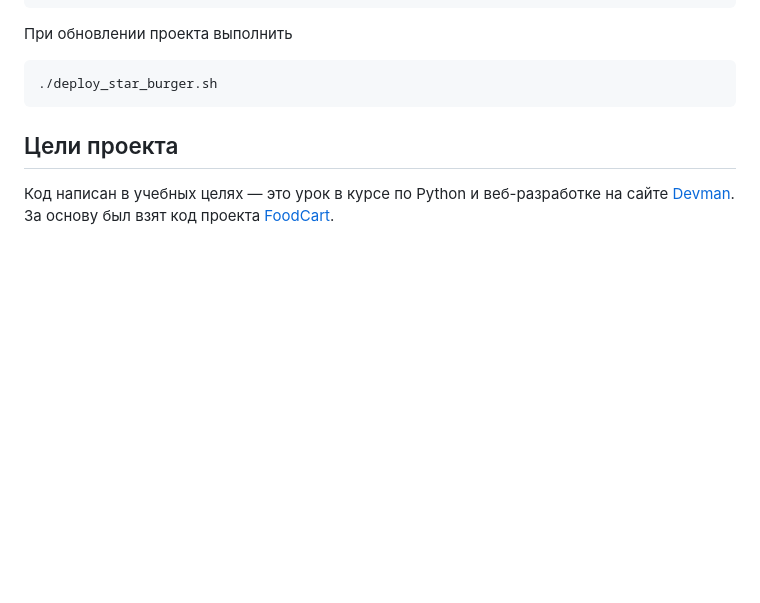
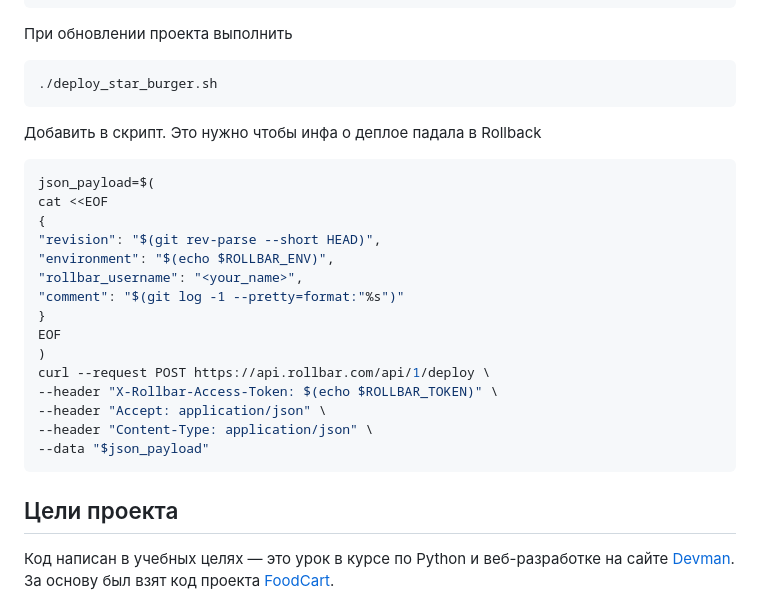
Before and after one commit to Sammels/burger-shop, a Markdown page: README.md, the part around the change. Drawn GitHub-style; blank space fills up the shorter version.

Commit message:
Add Rollback info to README.md

````diff
--- a/README.md
+++ b/README.md
@@ -209,6 +209,26 @@ chmod ugo+x deploy_star_burger.sh
 ./deploy_star_burger.sh
 ```
 
+Добавить в скрипт. Это нужно чтобы инфа о деплое падала в Rollback
+
+```bash
+json_payload=$(
+cat <<EOF
+{
+"revision": "$(git rev-parse --short HEAD)",
+"environment": "$(echo $ROLLBAR_ENV)",
+"rollbar_username": "<your_name>",
+"comment": "$(git log -1 --pretty=format:"%s")"
+}
+EOF
+)
+curl --request POST https://api.rollbar.com/api/1/deploy \
+--header "X-Rollbar-Access-Token: $(echo $ROLLBAR_TOKEN)" \
+--header "Accept: application/json" \
+--header "Content-Type: application/json" \
+--data "$json_payload"
+```
+
 
 
 ## Цели проекта
````
